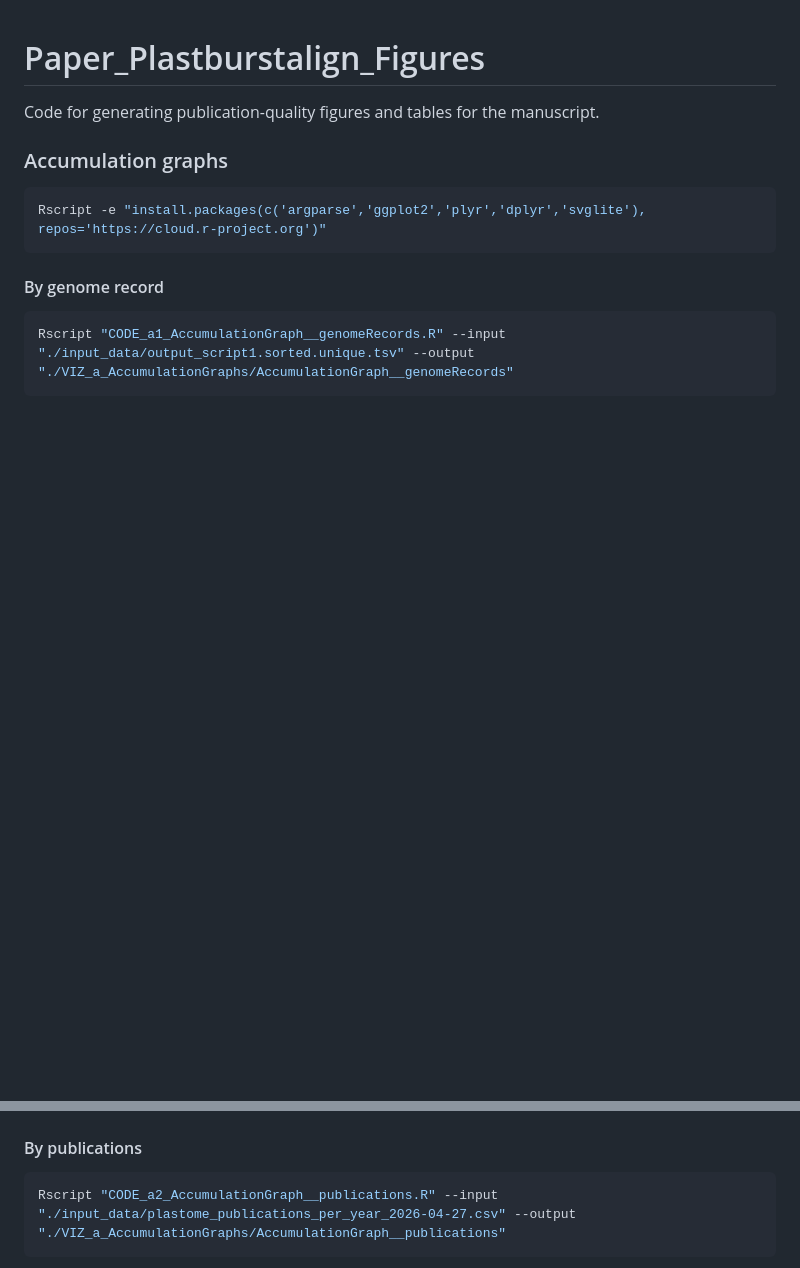
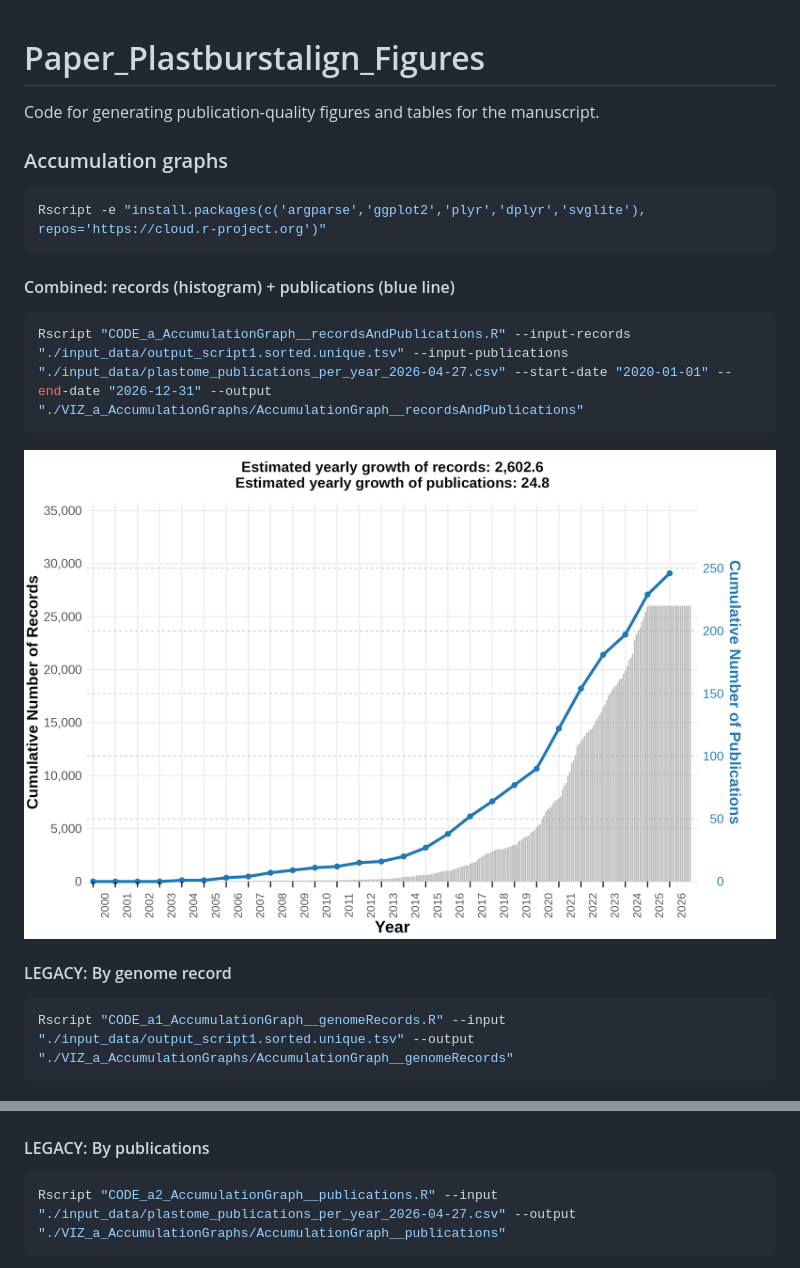
Before and after one commit to thanina-hamitouche/Paper_Plastburstalign_Figures, a Markdown page: README.md, 2 parts joined by grey strips. GitHub-like rendering; pictures changed too: VIZ_a_AccumulationGraphs/AccumulationGraph__recordsAndPublications.png (added); blank space fills up the shorter version.

Commit message:
Generating a combined plot

````diff
--- a/README.md
+++ b/README.md
@@ -5,14 +5,19 @@ Code for generating publication-quality figures and tables for the manuscript.
 ```bash
 Rscript -e "install.packages(c('argparse','ggplot2','plyr','dplyr','svglite'), repos='https://cloud.r-project.org')"
 ```
+#### Combined: records (histogram) + publications (blue line)
+```bash
+Rscript "CODE_a_AccumulationGraph__recordsAndPublications.R" --input-records "./input_data/output_script1.sorted.unique.tsv" --input-publications "./input_data/plastome_publications_per_year_2026-04-27.csv" --start-date "2020-01-01" --end-date "2026-12-31" --output "./VIZ_a_AccumulationGraphs/AccumulationGraph__recordsAndPublications"
+```
+![Combined accumulation graph](VIZ_a_AccumulationGraphs/AccumulationGraph__recordsAndPublications.png)
 
-#### By genome record
+#### LEGACY: By genome record
 ```bash
 Rscript "CODE_a1_AccumulationGraph__genomeRecords.R" --input "./input_data/output_script1.sorted.unique.tsv" --output "./VIZ_a_AccumulationGraphs/AccumulationGraph__genomeRecords"
 ```
 ![Accumulation graph by genome records](VIZ_a_AccumulationGraphs/AccumulationGraph__genomeRecords.png)
 
-#### By publications
+#### LEGACY: By publications
 ```bash
 Rscript "CODE_a2_AccumulationGraph__publications.R" --input "./input_data/plastome_publications_per_year_2026-04-27.csv" --output "./VIZ_a_AccumulationGraphs/AccumulationGraph__publications"
 ```
````
Also changed, not shown: other parts of README.md (+6 -0 lines), 2 other files.
